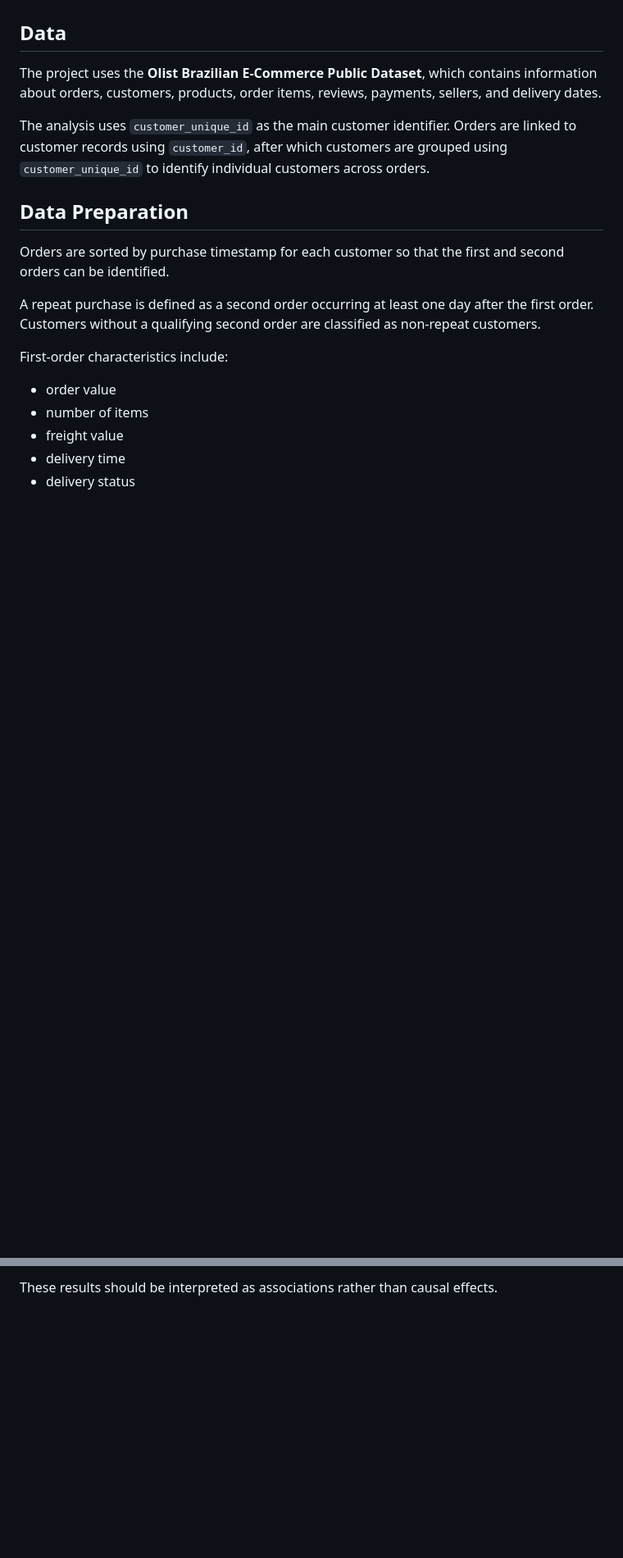
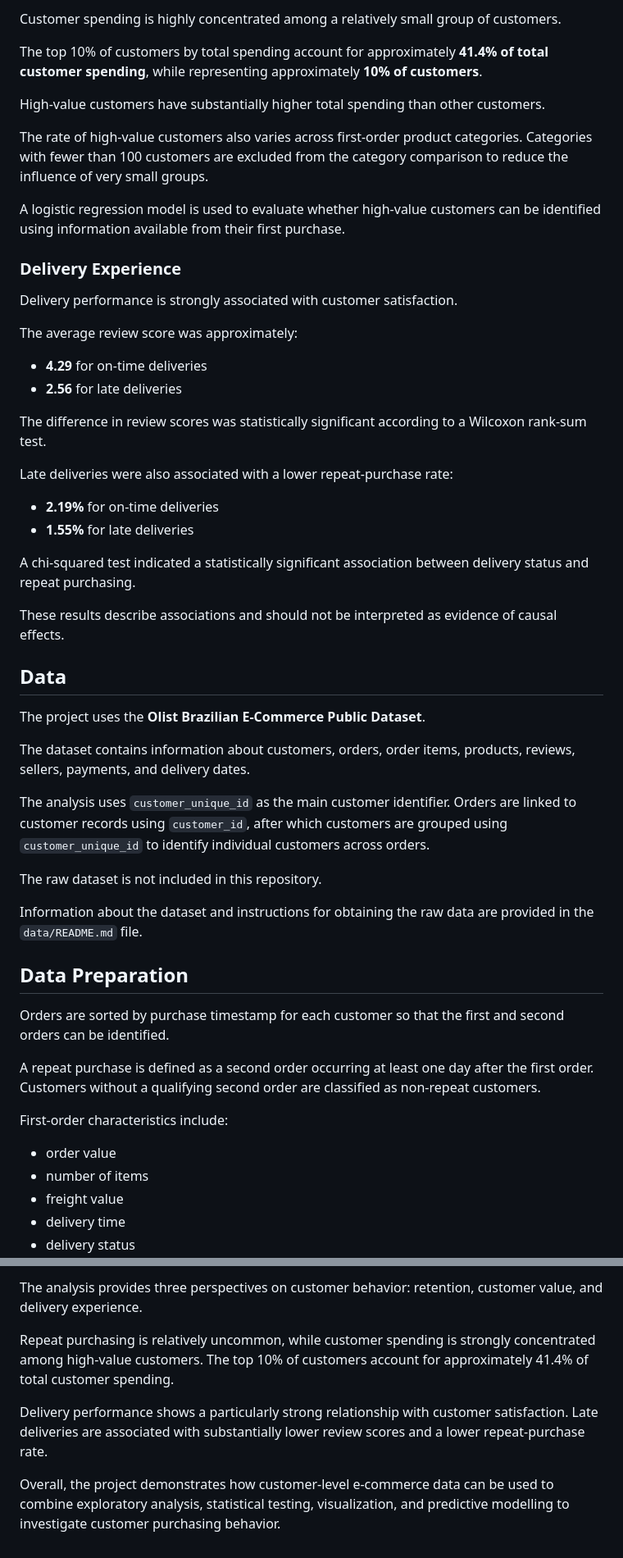
Before and after one commit to eetutammi/olist-customer-purchasing-analysis, a Markdown page: README.md, 2 parts joined by grey strips. Shown at 82% size. Rendered like a GitHub page; blank space fills up the shorter version.

```diff
--- a/README.md
+++ b/README.md
@@ -50,8 +64,44 @@ The analysis examines:
+Customer spending is highly concentrated among a relatively small group of customers.
+
+The top 10% of customers by total spending account for approximately **41.4% of total customer spending**, while representing approximately **10% of customers**.
+
+High-value customers have substantially higher total spending than other customers.
+
+The rate of high-value customers also varies across first-order product categories. Categories with fewer than 100 customers are excluded from the category comparison to reduce the influence of very small groups.
+
+A logistic regression model is used to evaluate whether high-value customers can be identified using information available from their first purchase.
+
+### Delivery Experience
+
+Delivery performance is strongly associated with customer satisfaction.
+
+The average review score was approximately:
+
+- **4.29** for on-time deliveries
+- **2.56** for late deliveries
+
+The difference in review scores was statistically significant according to a Wilcoxon rank-sum test.
+
+Late deliveries were also associated with a lower repeat-purchase rate:
+
+- **2.19%** for on-time deliveries
+- **1.55%** for late deliveries
+
+A chi-squared test indicated a statistically significant association between delivery status and repeat purchasing.
+
+These results describe associations and should not be interpreted as evidence of causal effects.
+
 ## Data
 
-The project uses the **Olist Brazilian E-Commerce Public Dataset**, which contains information about orders, customers, products, order items, reviews, payments, sellers, and delivery dates.
+The project uses the **Olist Brazilian E-Commerce Public Dataset**.
+
+The dataset contains information about customers, orders, order items, products, reviews, sellers, payments, and delivery dates.
 
 The analysis uses `customer_unique_id` as the main customer identifier. Orders are linked to customer records using `customer_id`, after which customers are grouped using `customer_unique_id` to identify individual customers across orders.
+
+The raw dataset is not included in this repository.
+
+Information about the dataset and instructions for obtaining the raw data are provided in the `data/README.md` file.
 
 ## Data Preparation
 
@@ -126,2 +180,8 @@ The chi-squared test indicated a statistically significant association between d
 
-These results should be interpreted as associations rather than causal effects.
+The analysis provides three perspectives on customer behavior: retention, customer value, and delivery experience.
+
+Repeat purchasing is relatively uncommon, while customer spending is strongly concentrated among high-value customers. The top 10% of customers account for approximately 41.4% of total customer spending.
+
+Delivery performance shows a particularly strong relationship with customer satisfaction. Late deliveries are associated with substantially lower review scores and a lower repeat-purchase rate.
+
+Overall, the project demonstrates how customer-level e-commerce data can be used to combine exploratory analysis, statistical testing, visualization, and predictive modelling to investigate customer purchasing behavior.
```
Also changed, not shown: other parts of README.md (+53 -35 lines).
